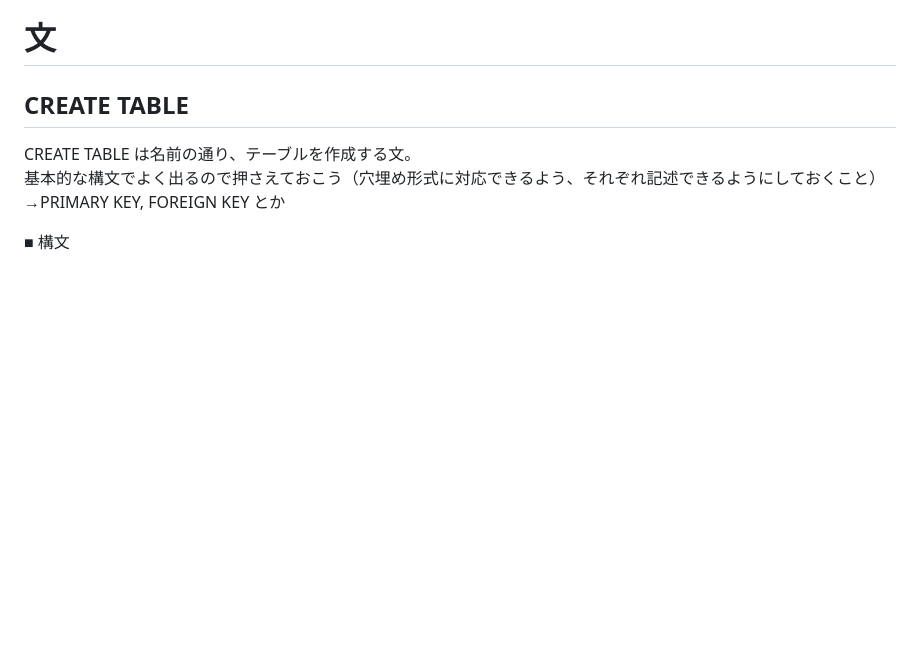
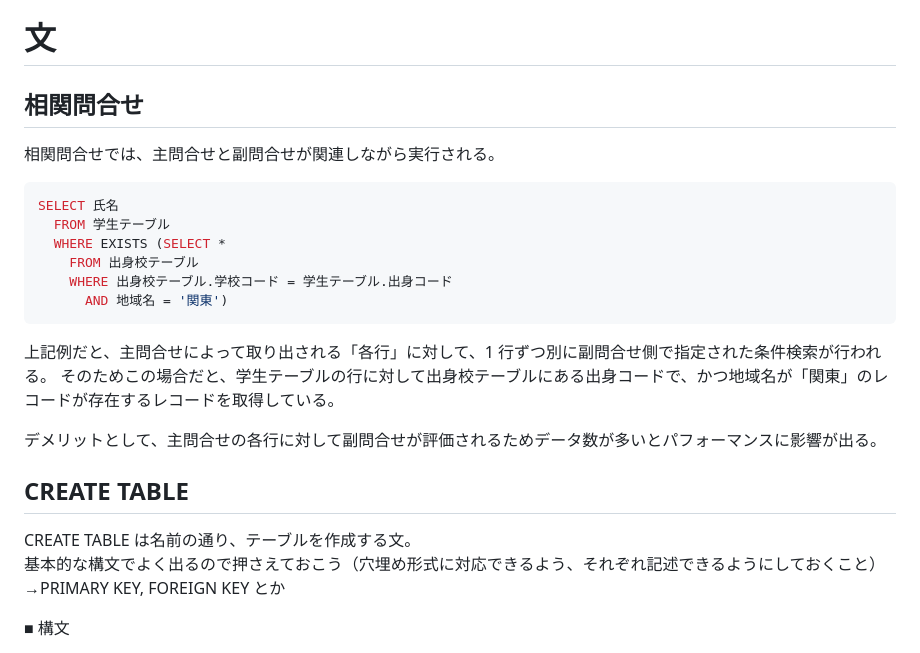
Before and after one commit to sasamario/public-learning-repository, a Markdown page: 応用情報/午後学習/データベース.md, the part around the change. Rendered like a GitHub page; blank space fills up the shorter version.

Commit message:
Update: 相関問い合わせについて追記

````diff
--- a/応用情報/午後学習/データベース.md
+++ b/応用情報/午後学習/データベース.md
@@ -83,6 +83,24 @@
 ・[第 3 正規形に変換する手順はどれか H25 秋 29](https://www.ap-siken.com/kakomon/25_aki/q29.html)
 
 # 文
+
+## 相関問合せ
+
+相関問合せでは、主問合せと副問合せが関連しながら実行される。
+
+```sql
+SELECT 氏名
+  FROM 学生テーブル
+  WHERE EXISTS (SELECT *
+    FROM 出身校テーブル
+    WHERE 出身校テーブル.学校コード = 学生テーブル.出身コード
+      AND 地域名 = '関東')
+```
+
+上記例だと、主問合せによって取り出される「各行」に対して、1 行ずつ別に副問合せ側で指定された条件検索が行われる。
+そのためこの場合だと、学生テーブルの行に対して出身校テーブルにある出身コードで、かつ地域名が「関東」のレコードが存在するレコードを取得している。
+
+デメリットとして、主問合せの各行に対して副問合せが評価されるためデータ数が多いとパフォーマンスに影響が出る。
 
 ## CREATE TABLE
 
````
